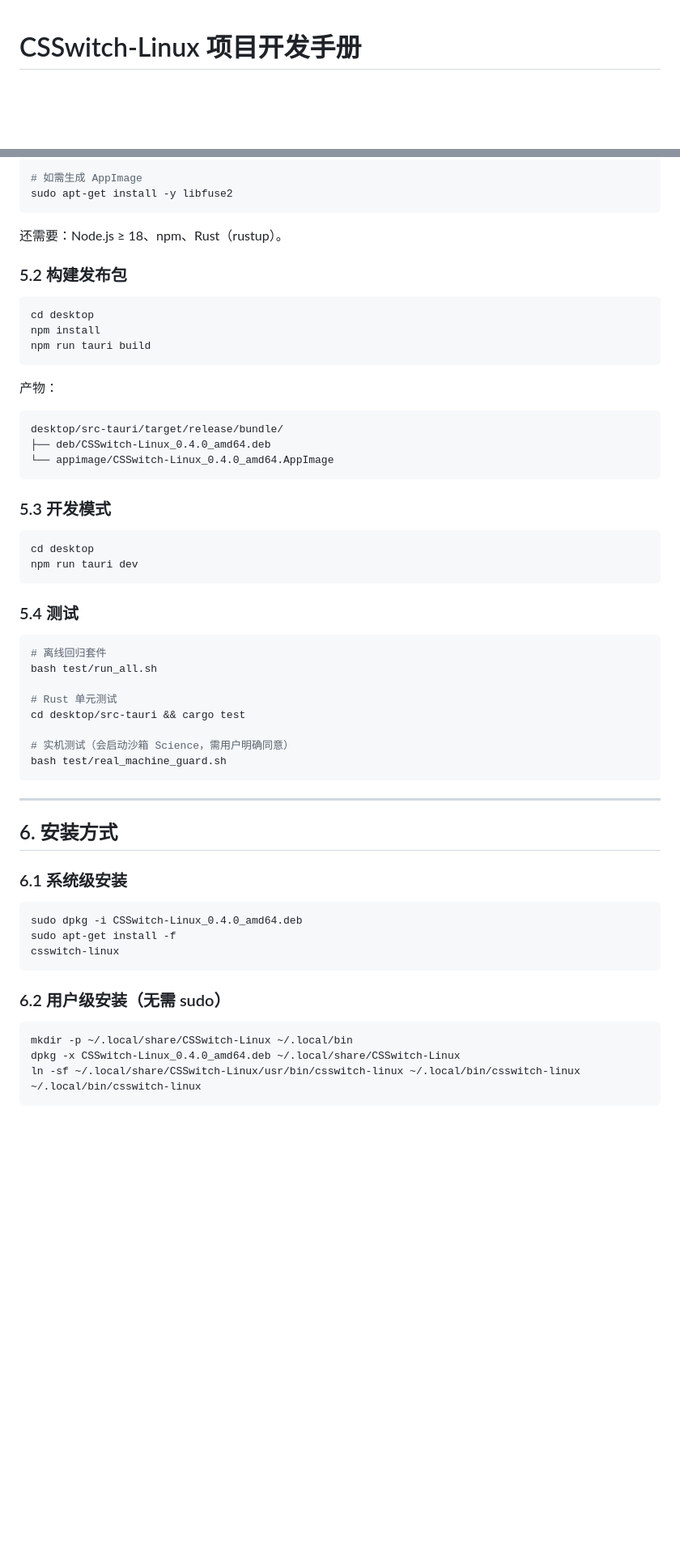
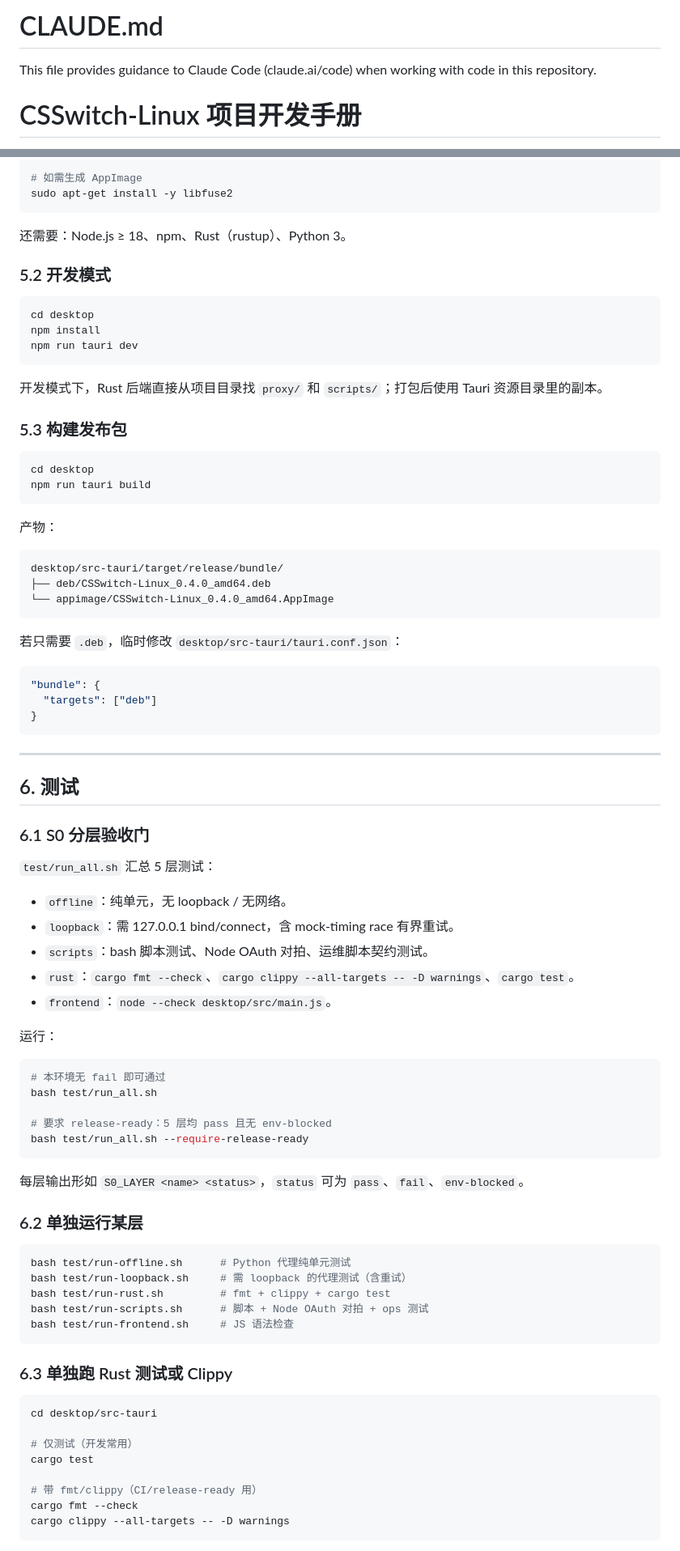
Before and after one commit to Paul-Lin-wj/CS_switch, a Markdown page: CLAUDE.md, 2 parts joined by grey strips. Shown at 81% size. Rendered like a GitHub page; blank space fills up the shorter version.

````diff
--- a/CLAUDE.md
+++ b/CLAUDE.md
@@ -1,3 +1,7 @@
+# CLAUDE.md
+
+This file provides guidance to Claude Code (claude.ai/code) when working with code in this repository.
+
 # CSSwitch-Linux 项目开发手册
 
 本文档面向后续继续开发 CSSwitch-Linux 的 Claude Code 会话。它记录当前项目状态、关键决策、构建流程和常见坑，优先于任何通用假设。
@@ -117,13 +153,22 @@ sudo apt-get install -y \
 sudo apt-get install -y libfuse2
 ```
 
-还需要：Node.js ≥ 18、npm、Rust（rustup）。
+还需要：Node.js ≥ 18、npm、Rust（rustup）、Python 3。
 
-### 5.2 构建发布包
+### 5.2 开发模式
 
 ```bash
 cd desktop
 npm install
+npm run tauri dev
+```
+
+开发模式下，Rust 后端直接从项目目录找 `proxy/` 和 `scripts/`；打包后使用 Tauri 资源目录里的副本。
+
+### 5.3 构建发布包
+
+```bash
+cd desktop
 npm run tauri build
 ```
 
@@ -135,42 +180,60 @@ desktop/src-tauri/target/release/bundle/
 └── appimage/CSSwitch-Linux_0.4.0_amd64.AppImage
 ```
 
-### 5.3 开发模式
+若只需要 `.deb`，临时修改 `desktop/src-tauri/tauri.conf.json`：
 
-```bash
-cd desktop
-npm run tauri dev
-```
-
-### 5.4 测试
-
-```bash
-# 离线回归套件
-bash test/run_all.sh
-
-# Rust 单元测试
-cd desktop/src-tauri && cargo test
-
-# 实机测试（会启动沙箱 Science，需用户明确同意）
-bash test/real_machine_guard.sh
+```json
+"bundle": {
+  "targets": ["deb"]
+}
 ```
 
 ---
 
-## 6. 安装方式
+## 6. 测试
 
-### 6.1 系统级安装
+### 6.1 S0 分层验收门
+
+`test/run_all.sh` 汇总 5 层测试：
+
+- `offline`：纯单元，无 loopback / 无网络。
+- `loopback`：需 127.0.0.1 bind/connect，含 mock-timing race 有界重试。
+- `scripts`：bash 脚本测试、Node OAuth 对拍、运维脚本契约测试。
+- `rust`：`cargo fmt --check`、`cargo clippy --all-targets -- -D warnings`、`cargo test`。
+- `frontend`：`node --check desktop/src/main.js`。
+
+运行：
 
 ```bash
-sudo dpkg -i CSSwitch-Linux_0.4.0_amd64.deb
-sudo apt-get install -f
-csswitch-linux
+# 本环境无 fail 即可通过
+bash test/run_all.sh
+
+# 要求 release-ready：5 层均 pass 且无 env-blocked
+bash test/run_all.sh --require-release-ready
 ```
 
-### 6.2 用户级安装（无需 sudo）
+每层输出形如 `S0_LAYER <name> <status>`，`status` 可为 `pass`、`fail`、`env-blocked`。
+
+### 6.2 单独运行某层
 
 ```bash
-mkdir -p ~/.local/share/CSSwitch-Linux ~/.local/bin
-dpkg -x CSSwitch-Linux_0.4.0_amd64.deb ~/.local/share/CSSwitch-Linux
-ln -sf ~/.local/share/CSSwitch-Linux/usr/bin/csswitch-linux ~/.local/bin/csswitch-linux
-~/.local/bin/csswitch-linux
+bash test/run-offline.sh      # Python 代理纯单元测试
+bash test/run-loopback.sh     # 需 loopback 的代理测试（含重试）
+bash test/run-rust.sh         # fmt + clippy + cargo test
+bash test/run-scripts.sh      # 脚本 + Node OAuth 对拍 + ops 测试
+bash test/run-frontend.sh     # JS 语法检查
+```
+
+### 6.3 单独跑 Rust 测试或 Clippy
+
+```bash
+cd desktop/src-tauri
+
+# 仅测试（开发常用）
+cargo test
+
+# 带 fmt/clippy（CI/release-ready 用）
+cargo fmt --check
+cargo clippy --all-targets -- -D warnings
+```
+
````
Also changed, not shown: other parts of CLAUDE.md (+105 -55 lines).
